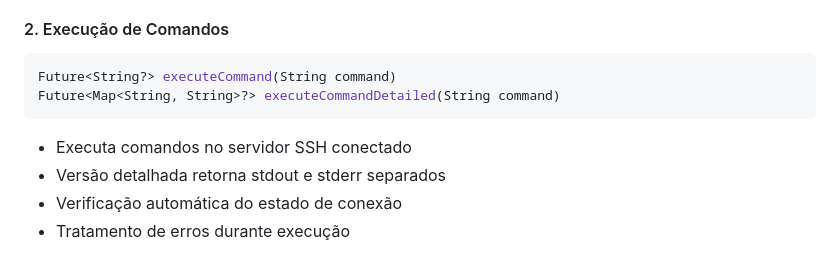
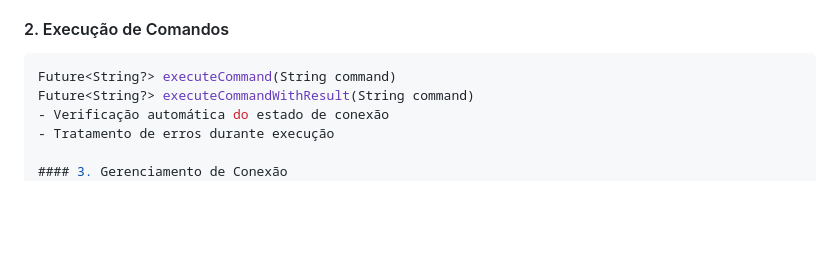
Before and after one commit to dipievil/easy-ssh-mob, a Markdown page: docs/ssh-provider.md, the part around the change. Rendered like a GitHub page; blank space fills up the shorter version.

Commit message:
Update docs/ssh-provider.md
Co-authored-by: Copilot <175728472+Copilot@users.noreply.github.com>

````diff
--- a/docs/ssh-provider.md
+++ b/docs/ssh-provider.md
@@ -36,11 +36,7 @@ Future<bool> connect({
 #### 2. Execução de Comandos
 ```dart
 Future<String?> executeCommand(String command)
-Future<Map<String, String>?> executeCommandDetailed(String command)
-```
-
-- Executa comandos no servidor SSH conectado
-- Versão detalhada retorna stdout e stderr separados
+Future<String?> executeCommandWithResult(String command)
 - Verificação automática do estado de conexão
 - Tratamento de erros durante execução
 
````
